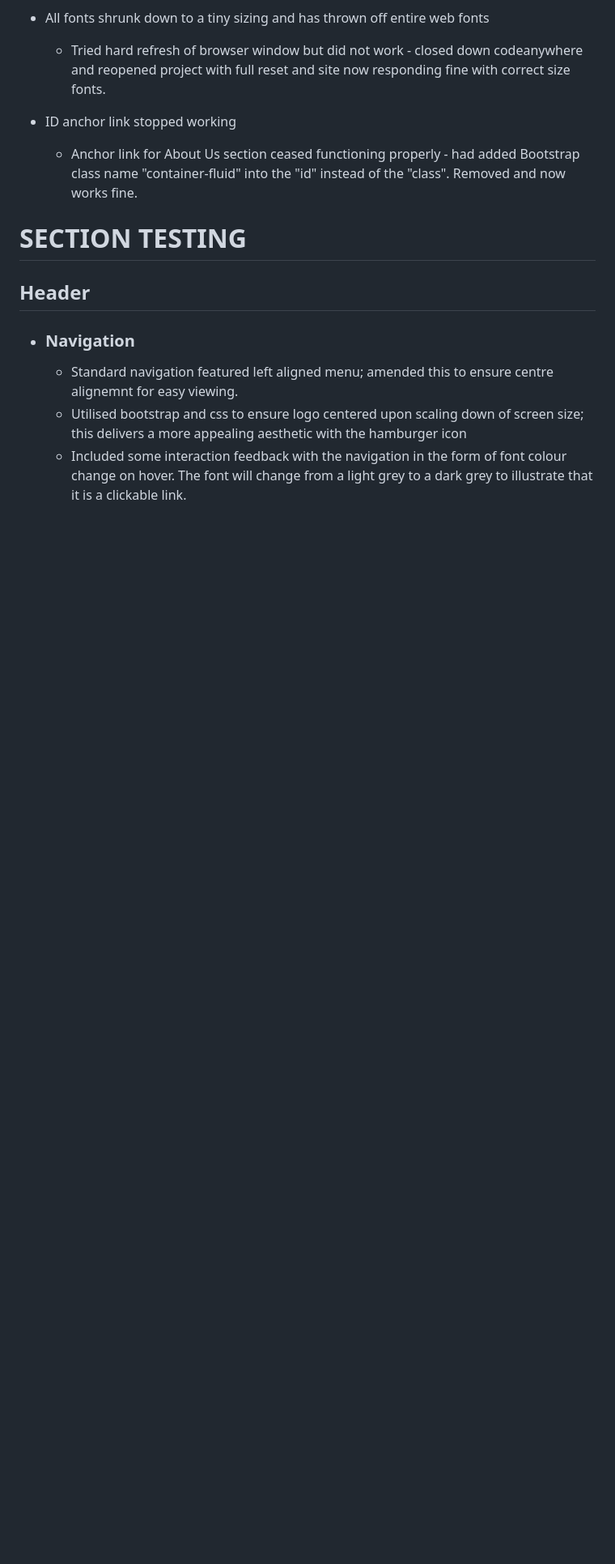
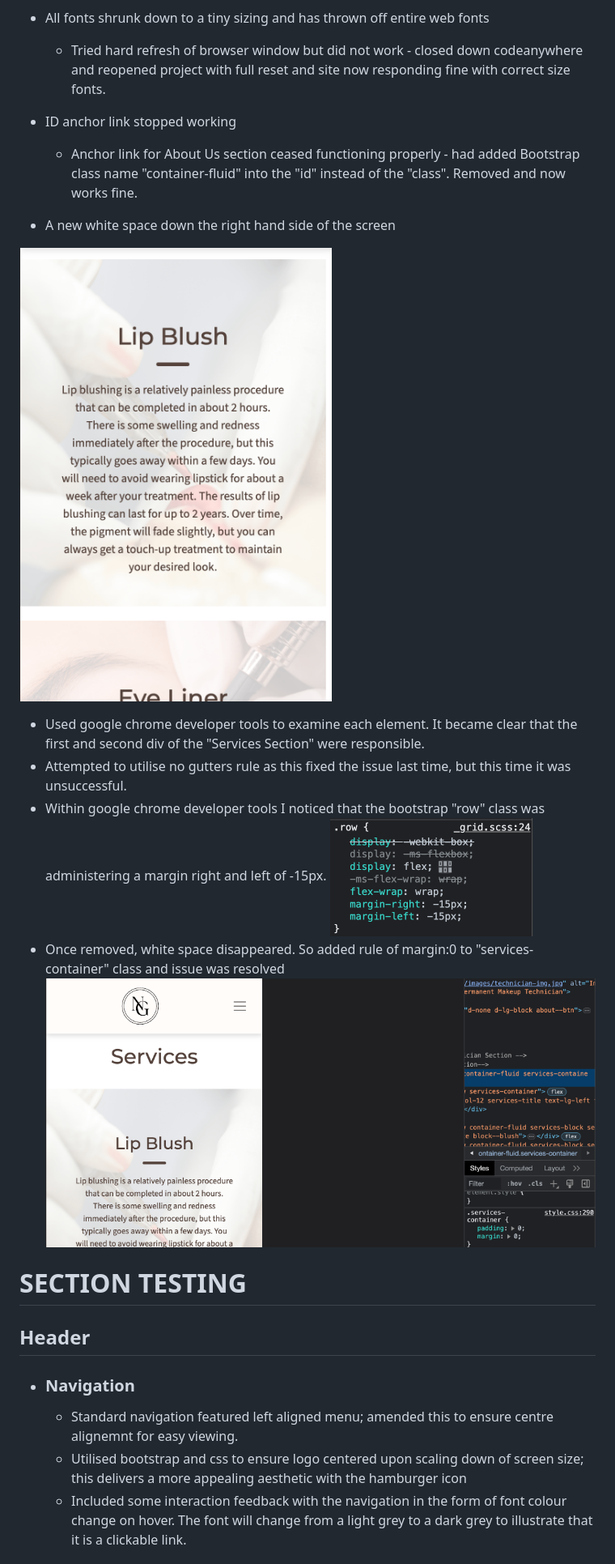
Before and after one commit to sdthomas91/n-g-spmu, a Markdown page: TESTING.md, the part around the change. Shown: that part at 81% size. Rendered like a GitHub page; pictures changed too: assets/images/row-class-issue.png (added), assets/images/white-line-mobile.png (added), assets/images/white-space-resolution.png (added); blank space fills up the shorter version.

Commit message:
encountered another white space down the right hand side when scaling down to smaller screens. Attempted fix as before with no-gutters but was unsuccessful - full explanation and resolution added to TESTING.md

```diff
--- a/TESTING.md
+++ b/TESTING.md
@@ -17,6 +17,18 @@ The purpose of this document is to identify key testing stages and instances whe
 - ID anchor link stopped working
 
   - Anchor link for About Us section ceased functioning properly - had added Bootstrap class name "container-fluid" into the "id" instead of the "class". Removed and now works fine.
+
+- A new white space down the right hand side of the screen
+
+![White space down side of smaller screens](/assets/images/white-line-mobile.png)
+
+
+- Used google chrome developer tools to examine each element. It became clear that the first and second div of the "Services Section" were responsible.
+- Attempted to utilise no gutters rule as this fixed the issue last time, but this time it was unsuccessful.
+- Within google chrome developer tools I noticed that the bootstrap "row" class was administering a margin right and left of -15px.
+![row Class issues](/assets/images/row-class-issue.png)
+- Once removed, white space disappeared. So added rule of margin:0 to "services-container" class and issue was resolved
+![white space resolution](/assets/images/white-space-resolution.png)
 
 # SECTION TESTING
 
```
Also changed, not shown: 1 other file.
